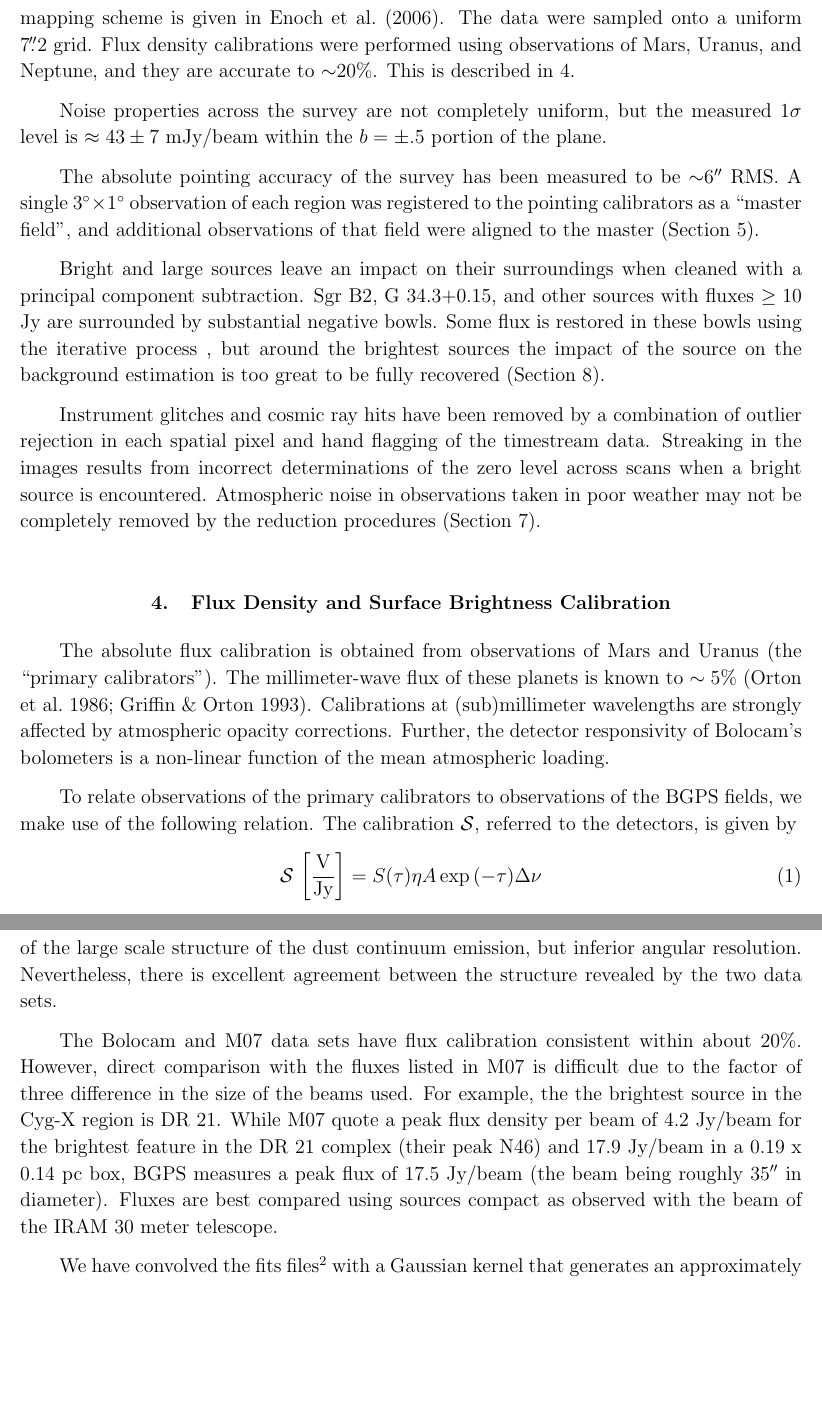
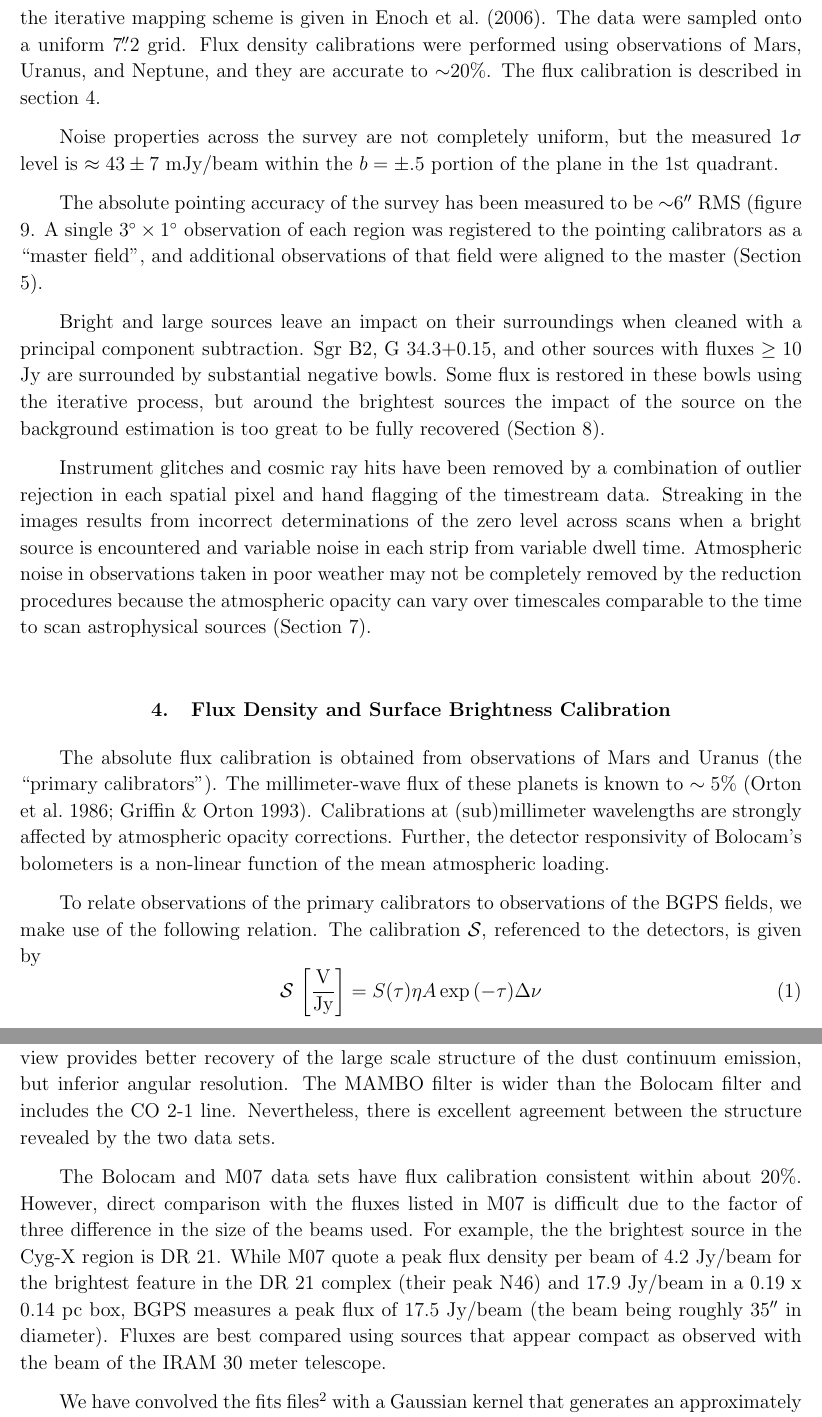
Before and after one commit to keflavich/bgpspipeline, a LaTeX paper (methods/ms.tex): two parts of pages 9 and 11 of 52, joined at a grey line, cut so that both start at the same text, the shorter picture padded with empty space. Compiled offline with pdfLaTeX; a missing bibliography style is replaced by a similar one.

```diff
--- a/methods/ms.tex
+++ b/methods/ms.tex
@@ -109,7 +109,7 @@
 % BGPS specific definitions
 \def\bgps{BGPS}
 \newcommand{\bgpsarea}{150}
-\newcommand{\bcamfwhm}{31.2\arcsec}
+\newcommand{\bcamfwhm}{35.6\arcsec}
 \newcommand{\ncores}{7628}
 \newcommand{\bgpsdepthlow}{20}
 \newcommand{\bgpsdepthhigh}{50}
@@ -712,10 +712,3 @@
 process then helps to restore correlated flux due to astrophysical
 emission (Section \ref{sec:Mapping}).
 
-The Bolocam observations are sensitive to structure between 31\arcsec\
-and about 400\arcsec\ (the array field of view).  An indicative
-analysis of the spatial filter function of the iterative mapping
-scheme is given in \citet{enoch06}.  The data were sampled onto a
-uniform 7\farcs2 grid.  Flux density calibrations were performed using
-observations of Mars, Uranus, and Neptune, and they are accurate to
-$\sim$20\%.  This is described in \ref{sec:FluxCalibration}.
@@ -722,3 +718,7 @@
+of the iterative mapping scheme is given in \citet{enoch06}.  The data were
+sampled onto a uniform 7\farcs2 grid.  Flux density calibrations were performed
+using observations of Mars, Uranus, and Neptune, and they are accurate to
+$\sim$20\%.  The flux calibration is described in section \ref{sec:FluxCalibration}.
 
 %A calibration scheme capable of
 %5\% systematic and $<$5\% statistical errors is being implemented as outlined in
@@ -728,35 +728,33 @@
 %pointing calibrators.
 Noise properties across the survey are not completely uniform, but the
 measured $1\sigma$ level is $\approx43\pm7$ mJy/beam within the
-$b=\pm.5$ portion of the plane.
+$b=\pm.5$ portion of the plane in the 1st quadrant.
 %After the pipeline mapping, the fields were combined using the COMBINE
 %command in IRAF with WCS offsets.
 
 The absolute pointing accuracy of the survey has been measured to be
-$\sim$6\arcsec\ RMS.  A single $3^\circ \times 1^\circ$ observation of
-each region was registered to the pointing calibrators as a ``master
-field'', and additional observations of that field were aligned to the
-master (Section \ref{sec:Astrometry}).
+$\sim$6\arcsec\ RMS (figure \ref{fig:PointingModel}.  A single $3^\circ \times
+1^\circ$ observation of each region was registered to the pointing calibrators
+as a ``master field'', and additional observations of that field were aligned
+to the master (Section \ref{sec:Astrometry}).
 
 Bright and large sources leave an impact on their surroundings when
 cleaned with a principal component subtraction.  \object{Sgr B2},
 \object{G 34.3+0.15}, and other sources with fluxes $\geq 10$ Jy are
 surrounded by substantial negative bowls.  Some flux is restored in
-these bowls using the iterative process
-%described in \citet{Aguirre2009}
-, but around the brightest sources the impact of the source on the
+these bowls using the iterative process,
+ but around the brightest sources the impact of the source on the
 background estimation is too great to be fully recovered (Section
 \ref{sec:Photometry}).
 
-Instrument glitches and cosmic ray hits have been removed by a
-combination of outlier rejection in each spatial pixel and hand
-flagging of the timestream data.  Streaking in the images results from
-incorrect determinations of the zero level across scans when a bright
-source is encountered.  Atmospheric noise in observations taken in
-poor weather may not be completely removed by the reduction
-procedures (Section \ref{sec:Noise}).
-%Particular bolometers may be noisy for a single observation and they may not
-%be adequately down-weighted.
+Instrument glitches and cosmic ray hits have been removed by a combination of
+outlier rejection in each spatial pixel and hand flagging of the timestream
+data.  Streaking in the images results from incorrect determinations of the
+zero level across scans when a bright source is encountered and variable noise
+in each strip from variable dwell time.  Atmospheric noise in observations
+taken in poor weather may not be completely removed by the reduction procedures
+because the atmospheric opacity can vary over timescales comparable to the time
+to scan astrophysical sources (Section \ref{sec:Noise}).
 
 \section{Flux Density and Surface Brightness Calibration}
 \label{sec:FluxCalibration}
@@ -774,7 +772,7 @@
 
 To relate observations of the primary calibrators to observations of
 the BGPS fields, we make use of the following relation.  The
-calibration ${\cal S}$, referred to the detectors, is given by
+calibration ${\cal S}$, referenced to the detectors, is given by
 \begin{equation}
 \label{eq:Calibration}
 {\cal S} \, \left[\mathrm{\frac{V}{Jy}}\right] =
@@ -866,14 +857,0 @@
-recovery of the large scale structure of the dust continuum emission,
-but inferior angular resolution.  Nevertheless, there is excellent
-agreement between the structure revealed by the two data sets.
-
-The Bolocam and M07 data sets have flux calibration consistent within
-about 20\%.  However, direct comparison with the fluxes listed in M07
-is difficult due to the factor of three difference in the size of the
-beams used.  For example, the the brightest source in the Cyg-X region
-is DR 21.  While M07 quote a peak flux density per beam of
-4.2 Jy/beam for the brightest feature in the DR 21 complex (their peak
-N46) and 17.9 Jy/beam in a 0.19 x 0.14 pc box, BGPS measures a peak
-flux of 17.5 Jy/beam (the beam being roughly 35\arcsec\ in diameter).
-Fluxes are best compared using sources compact as observed with the
-beam of the IRAM 30 meter telescope.
@@ -880,3 +861,18 @@
+beam, and field of view provides better recovery of the large scale structure
+of the dust continuum emission, but inferior angular resolution.  The MAMBO
+filter is wider than the Bolocam filter and includes the CO 2-1 line.
+Nevertheless, there is excellent agreement between the structure revealed by
+the two data sets.
+
+The Bolocam and M07 data sets have flux calibration consistent within about
+20\%.  However, direct comparison with the fluxes listed in M07 is difficult
+due to the factor of three difference in the size of the beams used.  For
+example, the the brightest source in the Cyg-X region is DR 21.  While M07
+quote a peak flux density per beam of 4.2 Jy/beam for the brightest feature in
+the DR 21 complex (their peak N46) and 17.9 Jy/beam in a 0.19 x 0.14 pc box,
+BGPS measures a peak flux of 17.5 Jy/beam (the beam being roughly 35\arcsec\ in
+diameter).  Fluxes are best compared using sources that appear compact as
+observed with the beam of the IRAM 30 meter telescope.
 
 We have convolved the fits files\footnote{{\tt
 ftp://cdsarc.u-strasbg.fr/pub/cats/J/A+A/476/1243/fits/}} with a
```
Also changed, not shown: methods/cygnus_flux_comparison.eps, methods/ms.tex (26 more changed lines).
